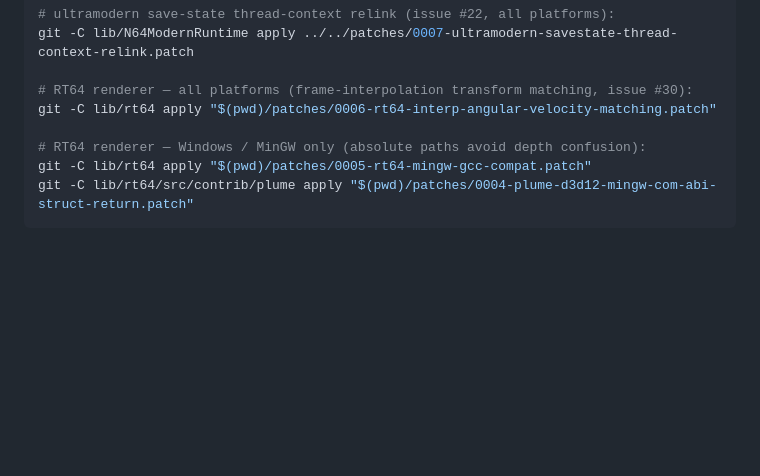
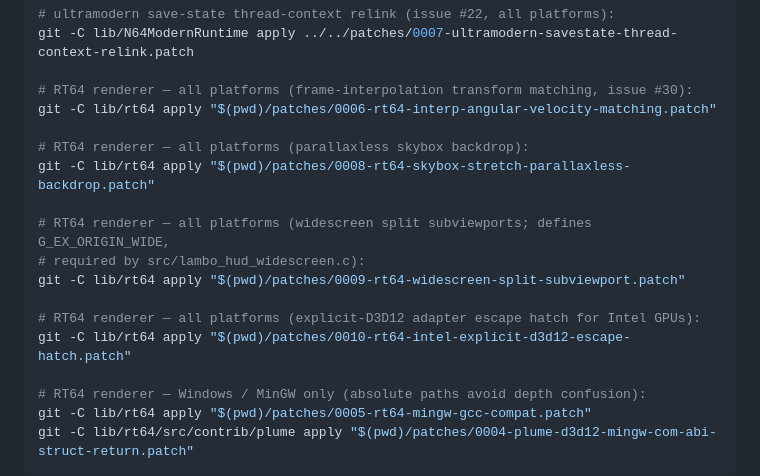
Before and after one commit to alondero/automobililamborghini-recomp, a Markdown page: BUILDING.md, the part around the change. Rendered like a GitHub page; blank space fills up the shorter version.

Commit message:
Document required RT64 patches 0008-0010 in BUILDING.md

```diff
--- a/BUILDING.md
+++ b/BUILDING.md
@@ -47,6 +47,16 @@ git -C lib/N64ModernRuntime apply ../../patches/0007-ultramodern-savestate-threa
 
 # RT64 renderer — all platforms (frame-interpolation transform matching, issue #30):
 git -C lib/rt64 apply "$(pwd)/patches/0006-rt64-interp-angular-velocity-matching.patch"
+
+# RT64 renderer — all platforms (parallaxless skybox backdrop):
+git -C lib/rt64 apply "$(pwd)/patches/0008-rt64-skybox-stretch-parallaxless-backdrop.patch"
+
+# RT64 renderer — all platforms (widescreen split subviewports; defines G_EX_ORIGIN_WIDE,
+# required by src/lambo_hud_widescreen.c):
+git -C lib/rt64 apply "$(pwd)/patches/0009-rt64-widescreen-split-subviewport.patch"
+
+# RT64 renderer — all platforms (explicit-D3D12 adapter escape hatch for Intel GPUs):
+git -C lib/rt64 apply "$(pwd)/patches/0010-rt64-intel-explicit-d3d12-escape-hatch.patch"
 
 # RT64 renderer — Windows / MinGW only (absolute paths avoid depth confusion):
 git -C lib/rt64 apply "$(pwd)/patches/0005-rt64-mingw-gcc-compat.patch"
```
